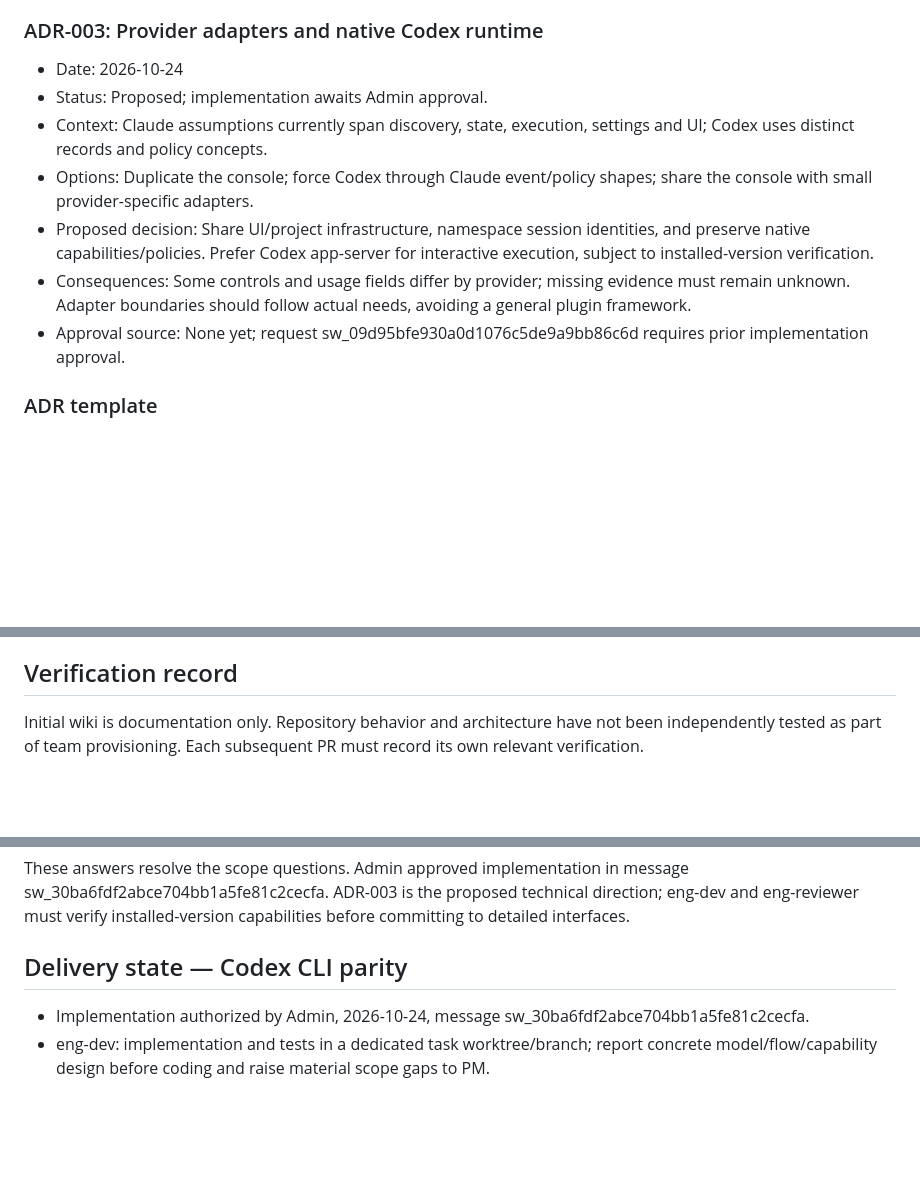
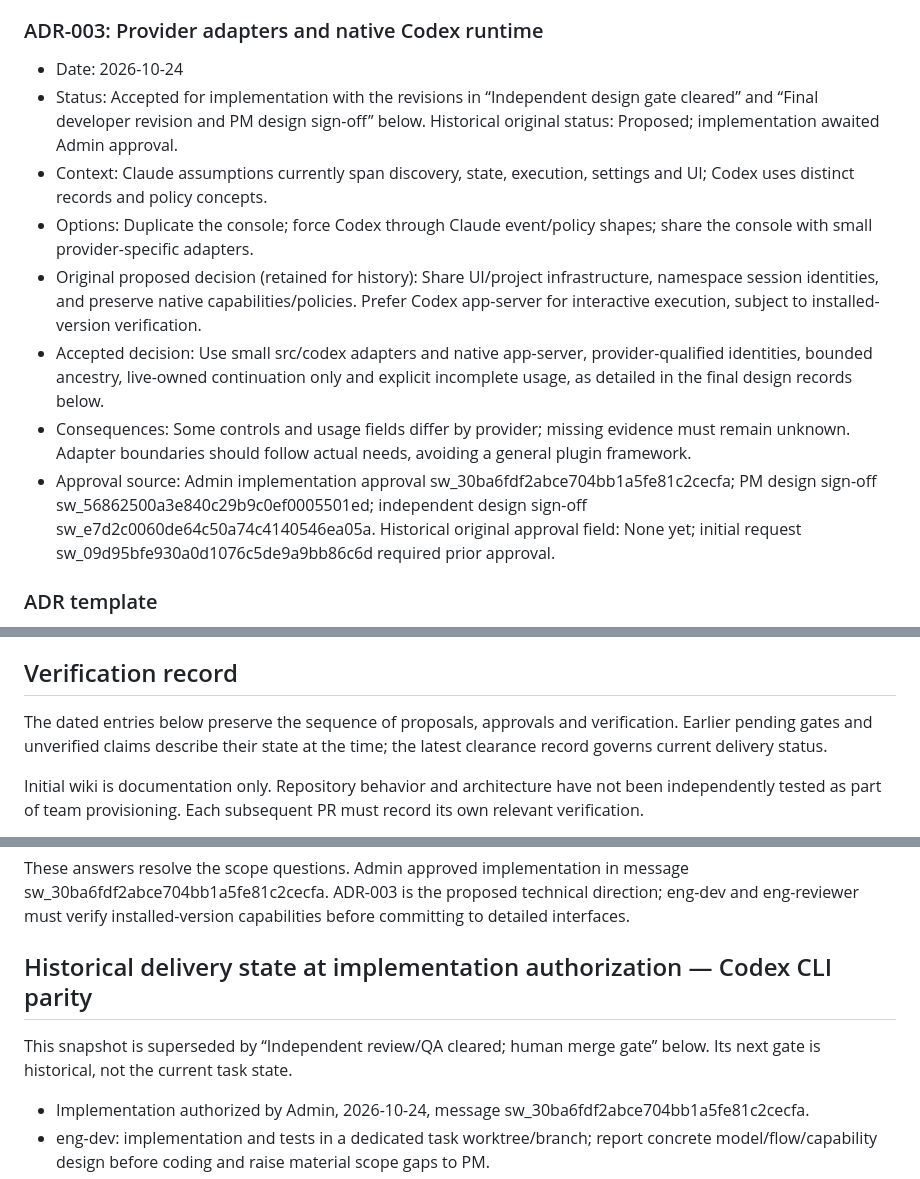
Before and after one commit to yuxiaojian/claude-code-console, a Markdown page: docs/wiki.md, 3 parts joined by grey strips. Rendered like a GitHub page; blank space fills up the shorter version.

Commit message:
docs: distinguish current status from historical proposals

```diff
--- a/docs/wiki.md
+++ b/docs/wiki.md
@@ -107,12 +107,13 @@ Involve eng-reviewer when defining testable acceptance criteria and substantial
 ### ADR-003: Provider adapters and native Codex runtime
 
 - Date: 2026-10-24
-- Status: Proposed; implementation awaits Admin approval.
+- Status: Accepted for implementation with the revisions in “Independent design gate cleared” and “Final developer revision and PM design sign-off” below. Historical original status: Proposed; implementation awaited Admin approval.
 - Context: Claude assumptions currently span discovery, state, execution, settings and UI; Codex uses distinct records and policy concepts.
 - Options: Duplicate the console; force Codex through Claude event/policy shapes; share the console with small provider-specific adapters.
-- Proposed decision: Share UI/project infrastructure, namespace session identities, and preserve native capabilities/policies. Prefer Codex app-server for interactive execution, subject to installed-version verification.
+- Original proposed decision (retained for history): Share UI/project infrastructure, namespace session identities, and preserve native capabilities/policies. Prefer Codex app-server for interactive execution, subject to installed-version verification.
+- Accepted decision: Use small src/codex adapters and native app-server, provider-qualified identities, bounded ancestry, live-owned continuation only and explicit incomplete usage, as detailed in the final design records below.
 - Consequences: Some controls and usage fields differ by provider; missing evidence must remain unknown. Adapter boundaries should follow actual needs, avoiding a general plugin framework.
-- Approval source: None yet; request sw_09d95bfe930a0d1076c5de9a9bb86c6d requires prior implementation approval.
+- Approval source: Admin implementation approval sw_30ba6fdf2abce704bb1a5fe81c2cecfa; PM design sign-off sw_56862500a3e840c29b9c0ef0005501ed; independent design sign-off sw_e7d2c0060de64c50a74c4140546ea05a. Historical original approval field: None yet; initial request sw_09d95bfe930a0d1076c5de9a9bb86c6d required prior approval.
 
 ### ADR template
 
@@ -126,6 +127,8 @@ Number and title; date; proposed/accepted/superseded status; context; options; d
 
 ## Verification record
 
+The dated entries below preserve the sequence of proposals, approvals and verification. Earlier pending gates and unverified claims describe their state at the time; the latest clearance record governs current delivery status.
+
 Initial wiki is documentation only. Repository behavior and architecture have not been independently tested as part of team provisioning. Each subsequent PR must record its own relevant verification.
 
 - 2026-10-24: Codex parity requirements review prepared; questions and proposed criteria await Admin response. No implementation approved. GitHub identity yuxiaojian and ADMIN access verified; PR #1 remains open at 7738e3c. This scope branch builds on that unmerged documentation branch.
@@ -138,7 +141,9 @@ Admin confirmed: Codex CLI only; external sessions are observe-only, with browse
 
 These answers resolve the scope questions. Admin approved implementation in message sw_30ba6fdf2abce704bb1a5fe81c2cecfa. ADR-003 is the proposed technical direction; eng-dev and eng-reviewer must verify installed-version capabilities before committing to detailed interfaces.
 
-## Delivery state — Codex CLI parity
+## Historical delivery state at implementation authorization — Codex CLI parity
+
+This snapshot is superseded by “Independent review/QA cleared; human merge gate” below. Its next gate is historical, not the current task state.
 
 - Implementation authorized by Admin, 2026-10-24, message sw_30ba6fdf2abce704bb1a5fe81c2cecfa.
 - eng-dev: implementation and tests in a dedicated task worktree/branch; report concrete model/flow/capability design before coding and raise material scope gaps to PM.
```
